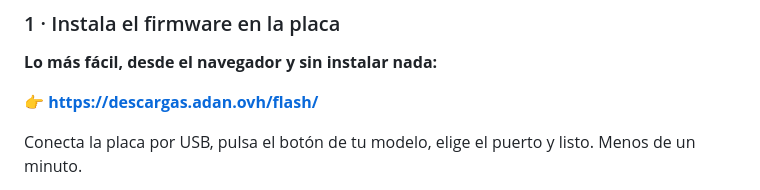
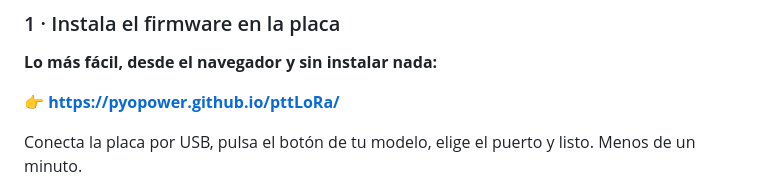
Before and after one commit to pyopower/pttLoRa, a Markdown page: README.md, the part around the change. Rendered like a GitHub page.

Commit message:
el instalador desde el navegador, ya en GitHub Pages
pyopower.github.io/pttLoRa — comprobado fichero a fichero: pagina, los dos
manifiestos y los cinco binarios, todos 200 y con CORS abierto, que es lo que el
instalador necesita para leerlos.

Hacia falta ADMINISTRATION:WRITE ademas de pages:write para CREAR el sitio; lo
dijo la propia API en la cabecera x-accepted-github-permissions. Con pages:write
a secas solo se puede modificar uno que ya exista.

```diff
--- a/README.md
+++ b/README.md
@@ -188,7 +188,7 @@ lo que emite.
 
 **Lo más fácil, desde el navegador y sin instalar nada:**
 
-👉 **https://descargas.adan.ovh/flash/**
+👉 **https://pyopower.github.io/pttLoRa/**
 
 Conecta la placa por USB, pulsa el botón de tu modelo, elige el puerto y listo.
 Menos de un minuto.
```
